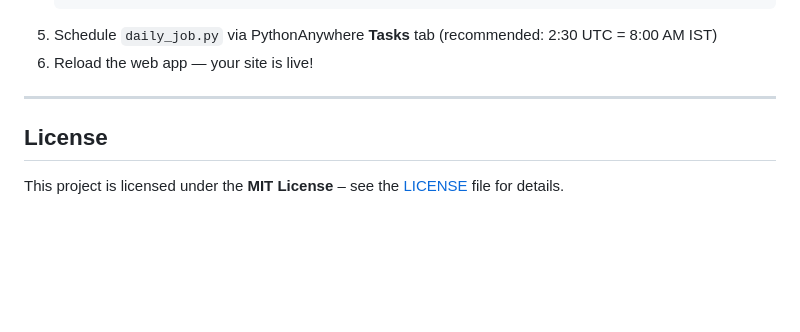
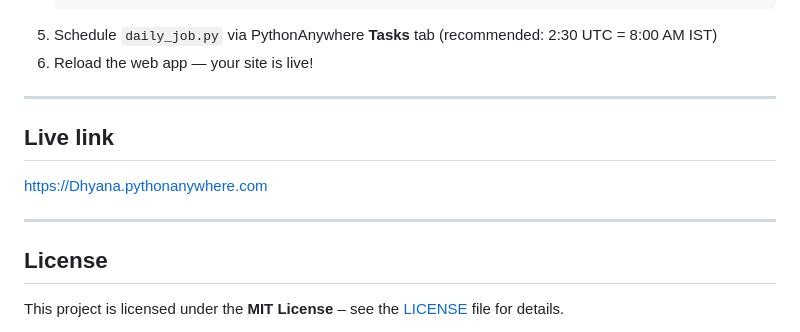
Before and after one commit to Dhyana369/DailyDrop, a Markdown page: README.md, the part around the change. GitHub-like rendering; blank space fills up the shorter version.

Commit message:
Initialize README

```diff
--- a/README.md
+++ b/README.md
@@ -126,6 +126,11 @@ DailyDrop/
 
 ---
 
+## Live link
+
+https://Dhyana.pythonanywhere.com
+
+---
 ## License
 
 This project is licensed under the **MIT License** – see the [LICENSE](LICENSE) file for details.
```
